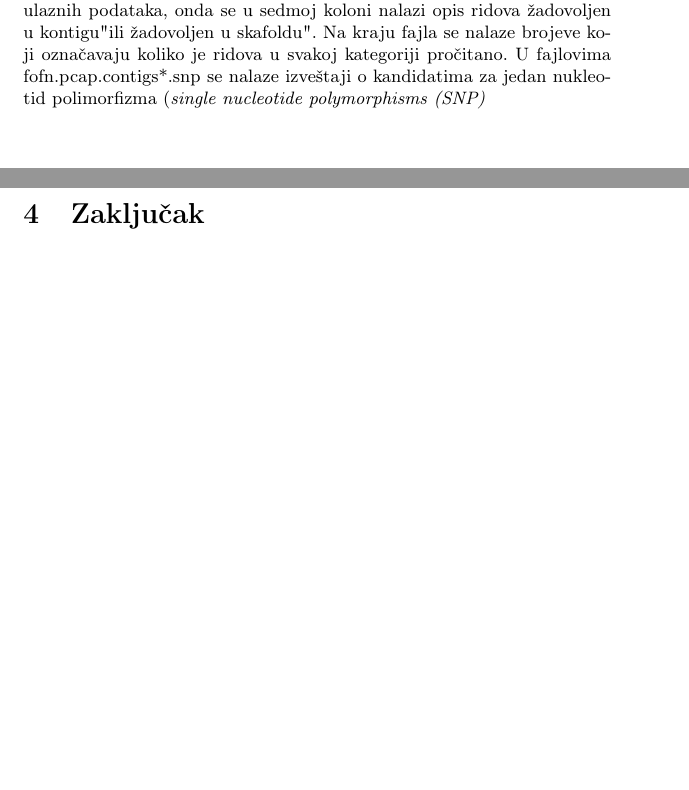
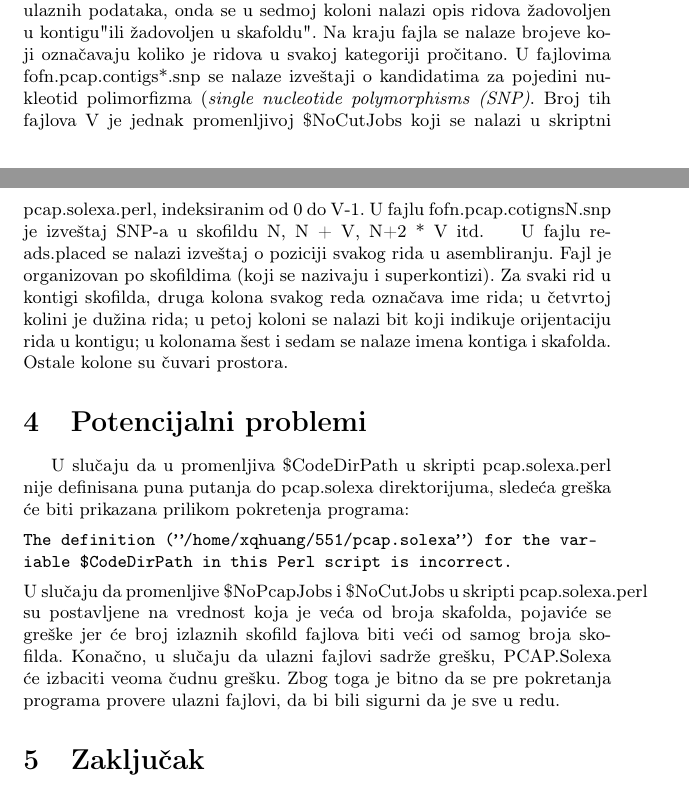
Before and after one commit to DragutinIlic88/SeminarskiBioinformatika, a LaTeX document (TemaImePrezime.tex): two parts of pages 7 and 8 of 8, joined at a grey line, cut so that both start at the same text, the shorter picture padded with empty space. Compiled offline with pdfLaTeX.

Commit message:
Description of program pcap.solexa is done commit

```diff
--- a/TemaImePrezime.tex
+++ b/TemaImePrezime.tex
@@ -164,7 +164,18 @@ Ctg N50 length: 23134, Ctg N50 number: 1
 Major ctg N50 length: 23134, Major ctg N50 number: 1
 \end{verbatim}
 
-U fajlu fofn.con.pcap.results se nalaze informacije o svakom paru ridova da li se nalazi u skafildu ili da li je kontig u odgovarajućoj orijentaciji, kao i veličina ulaza u zadatom rangu, svaki par u jednoj liniji. Svaka linija ima barem 6 kolona. Prva i druga kolona predstavljaju indekse dva rida u paru, u ovom primeru indeksi ridova iz fajla s\_4\_1\_sequence.fastq idu od 0 do 7571, a ridovi iz fajla s\_4\_2\_sequence.fastq  od 7572 do 15413. Treća i četvrta kolona označavaju donju i gornju granicu ulaza. Kolona pet je čuvar prostora. Šesta kolona je ključna reč koja označava status para rida: ključna reč "singlton" znači da barem jedan od ridova u paru nije uključen u asembliranju, "redundantan" označava da je par isključen jer je bio sličan nekom paru u orijentaciji i rasporedu ridova u asembliranju, "kratak" označava da je jedan od ridova u paru uključen u skafoldu ili je pri kraju skafolda. Broj koji se nalazi u šestoj koloni označava da su dva rida uključeni u skalfoldu ili u kontigu u suprotnoj orijenticiji sa broj koji indikuje razdaljinu između ridova. Ako je razdvojenost u rangu ulaznih podataka, onda se u sedmoj koloni nalazi opis ridova "zadovoljen u kontigu" ili "zadovoljen u skafoldu". Na kraju fajla se nalaze brojeve koji označavaju koliko je ridova u svakoj kategoriji pročitano. U fajlovima fofn.pcap.contigs*.snp se nalaze izveštaji o kandidatima za jedan nukleotid polimorfizma (\textit{single nucleotide polymorphisms (SNP)}
+U fajlu fofn.con.pcap.results se nalaze informacije o svakom paru ridova da li se nalazi u skafildu ili da li je kontig u odgovarajućoj orijentaciji, kao i veličina ulaza u zadatom rangu, svaki par u jednoj liniji. Svaka linija ima barem 6 kolona. Prva i druga kolona predstavljaju indekse dva rida u paru, u ovom primeru indeksi ridova iz fajla s\_4\_1\_sequence.fastq idu od 0 do 7571, a ridovi iz fajla s\_4\_2\_sequence.fastq  od 7572 do 15413. Treća i četvrta kolona označavaju donju i gornju granicu ulaza. Kolona pet je čuvar prostora. Šesta kolona je ključna reč koja označava status para rida: ključna reč "singlton" znači da barem jedan od ridova u paru nije uključen u asembliranju, "redundantan" označava da je par isključen jer je bio sličan nekom paru u orijentaciji i rasporedu ridova u asembliranju, "kratak" označava da je jedan od ridova u paru uključen u skafoldu ili je pri kraju skafolda. Broj koji se nalazi u šestoj koloni označava da su dva rida uključeni u skalfoldu ili u kontigu u suprotnoj orijenticiji sa broj koji indikuje razdaljinu između ridova. Ako je razdvojenost u rangu ulaznih podataka, onda se u sedmoj koloni nalazi opis ridova "zadovoljen u kontigu" ili "zadovoljen u skafoldu". Na kraju fajla se nalaze brojeve koji označavaju koliko je ridova u svakoj kategoriji pročitano. U fajlovima fofn.pcap.contigs*.snp se nalaze izveštaji o kandidatima za pojedini nukleotid polimorfizma (\textit{single nucleotide polymorphisms (SNP)}. Broj tih fajlova V je jednak promenljivoj \$NoCutJobs koji se nalazi u skriptni pcap.solexa.perl, indeksiranim od 0 do V-1. U fajlu fofn.pcap.cotignsN.snp je izveštaj SNP-a u skofildu N, N + V, N+2 * V itd.
+\indent  U fajlu reads.placed se nalazi izveštaj o poziciji svakog rida u asembliranju. Fajl je organizovan po skofildima (koji se nazivaju i superkontizi). Za svaki rid u kontigi skofilda, druga kolona svakog reda označava ime rida; u četvrtoj kolini je dužina rida; u petoj koloni se nalazi bit koji indikuje orijentaciju rida u kontigu; u kolonama šest i sedam se nalaze imena kontiga i skafolda. Ostale kolone su čuvari prostora.
+
+\section{Potencijalni problemi}
+\label{sec:problemi}
+
+U slučaju da u promenljiva \$CodeDirPath u skripti pcap.solexa.perl nije definisana puna putanja  do pcap.solexa direktorijuma, sledeća greška će biti prikazana prilikom pokretenja programa:
+\begin{verbatim}
+The definition (”/home/xqhuang/551/pcap.solexa”) for the var-
+iable $CodeDirPath in this Perl script is incorrect.
+\end{verbatim}
+U slučaju da promenljive \$NoPcapJobs i \$NoCutJobs u skripti pcap.solexa.perl su postavljene na vrednost koja je veća od broja skafolda, pojaviće se greške jer će broj izlaznih skofild fajlova biti veći od samog broja skofilda. Konačno, u slučaju da ulazni fajlovi sadrže grešku, PCAP.Solexa će izbaciti veoma čudnu grešku. Zbog toga je bitno da se pre pokretanja programa provere ulazni fajlovi, da bi bili sigurni da je sve u redu.
 
 \section{Zaključak}
 \label{sec:zakljucak}
```
Also changed, not shown: TemaImePrezime.pdf, 5 other files.
